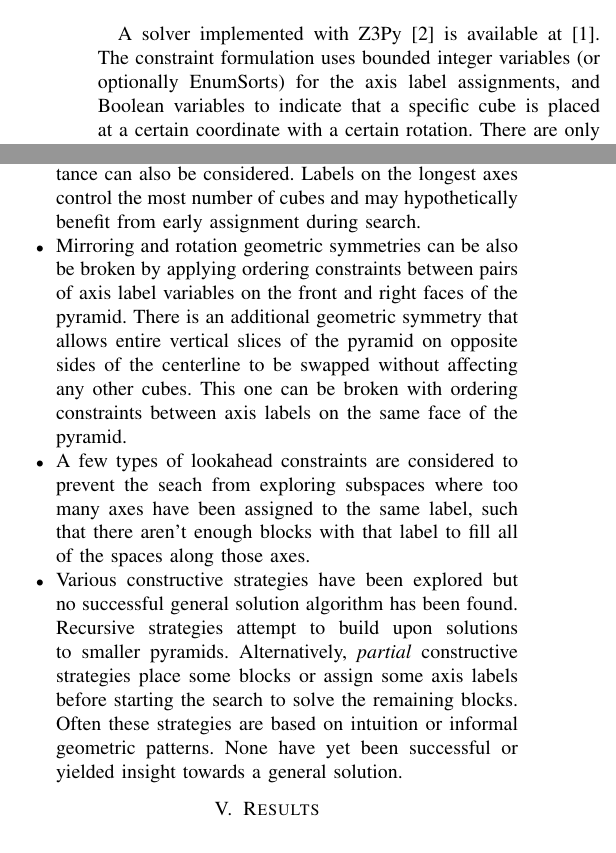
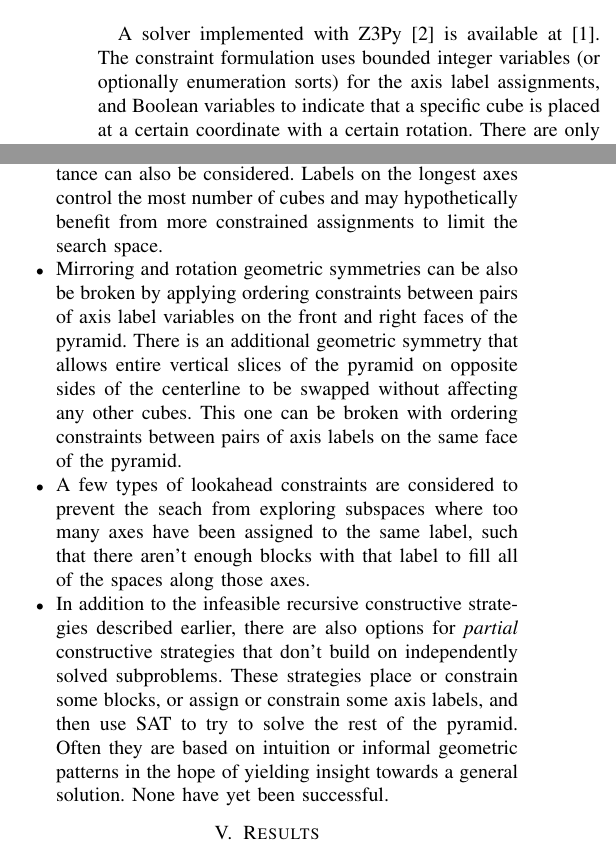
Before and after one commit to acmihal/bel_pyramid, a LaTeX paper (doc/bel_pyramid_benchmark.tex): two parts of the columns of page 2 of 2, joined at a grey line, cut so that both start at the same text. Compiled offline with pdfLaTeX.

Commit message:
Additional benchmark paper work

```diff
--- a/doc/bel_pyramid_benchmark.tex
+++ b/doc/bel_pyramid_benchmark.tex
@@ -107,7 +109,7 @@ Doing either of these things further constrains the cubes that can be placed alo
 \section{SAT Encoding}
 
 A solver implemented with Z3Py~\cite{z3} is available at~\cite{b1}.
-The constraint formulation uses bounded integer variables (or optionally EnumSorts) for the axis label assignments,
+The constraint formulation uses bounded integer variables (or optionally enumeration sorts) for the axis label assignments,
 and Boolean variables to indicate that a specific cube is placed at a certain coordinate with a certain rotation.
 There are only two types of constraints: a cube uniqueness constraint asserts that each cube must be placed at exactly one coordinate with one rotation.
 This is an exactly\nobreakdash-1 cardinality constraint over the Boolean placement variables for each cube.
@@ -147,18 +149,19 @@ The solver program has options to apply additional constraints to break some of
 \item The label permutation symmetry can be broken by adding lexicographical ordering constraints on the axis label variables.
 The axis labels can be constrained left-right, top-down as one would read the solution.
 Heuristic importance can also be considered.
-Labels on the longest axes control the most number of cubes and may hypothetically benefit from early assignment during search.
+Labels on the longest axes control the most number of cubes and may hypothetically benefit from more constrained assignments to limit the search space.
 \item Mirroring and rotation geometric symmetries can be also be broken by applying ordering constraints between pairs of axis label
 variables on the front and right faces of the pyramid.
 There is an additional geometric symmetry that allows entire vertical slices of the pyramid on opposite sides of the centerline to be
 swapped without affecting any other cubes.
-This one can be broken with ordering constraints between axis labels on the same face of the pyramid.
+This one can be broken with ordering constraints between pairs of axis labels on the same face of the pyramid.
 \item A few types of lookahead constraints are considered to prevent the seach from exploring subspaces where too many axes have been
 assigned to the same label, such that there aren't enough blocks with that label to fill all of the spaces along those axes.
-\item Various constructive strategies have been explored but no successful general solution algorithm has been found.
-Recursive strategies attempt to build upon solutions to smaller pyramids.
-Alternatively, \emph{partial} constructive strategies place some blocks or assign some axis labels before starting the search to solve the remaining blocks.
-Often these strategies are based on intuition or informal geometric patterns. None have yet been successful or yielded insight towards a general solution.
+\item In addition to the infeasible recursive constructive strategies described earlier, there are also options for \emph{partial} constructive strategies
+that don't build on independently solved subproblems.
+These strategies place or constrain some blocks, or assign or constrain some axis labels, and then use SAT to try to solve the rest of the pyramid.
+Often they are based on intuition or informal geometric patterns in the hope of yielding insight towards a general solution.
+None have yet been successful.
 \end{itemize}
 
 \section{Results}
```
Also changed, not shown: doc/bel_pyramid_benchmark.tex (6 more changed lines).
